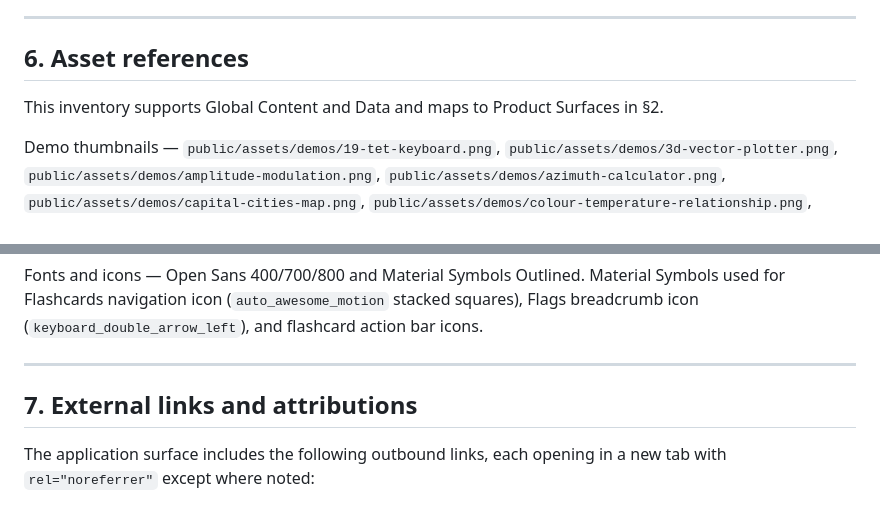
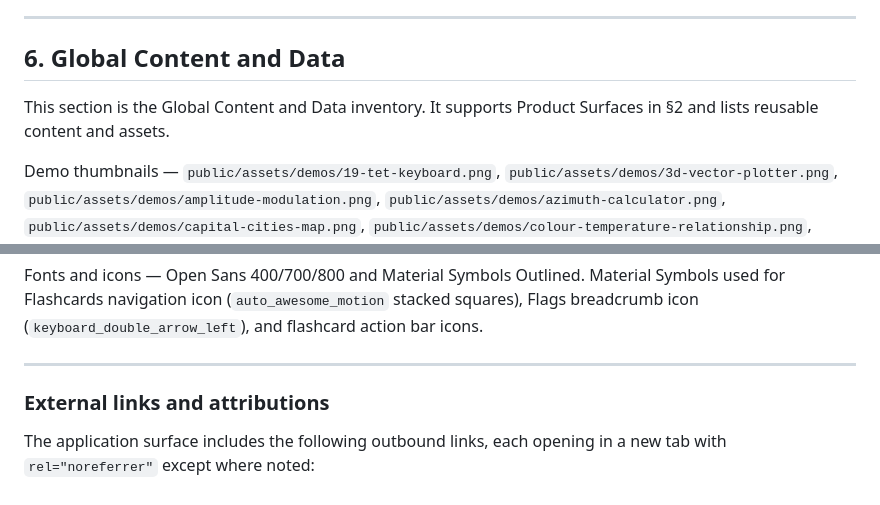
Before and after one commit to anandgssn/anandguna-webcraft-academo-copy, a Markdown page: PRD.md, 2 parts joined by grey strips. GitHub-like rendering.

Commit message:
fix W4: rename Asset references to Global Content and Data, fold External links as subsection to reach 0 extra sections

```diff
--- a/PRD.md
+++ b/PRD.md
@@ -424,9 +424,9 @@ This section covers Global Design (responsive layout, breakpoints, animation) an
 
 ---
 
-## 6. Asset references
+## 6. Global Content and Data
 
-This inventory supports Global Content and Data and maps to Product Surfaces in §2.
+This section is the Global Content and Data inventory. It supports Product Surfaces in §2 and lists reusable content and assets.
 
 Demo thumbnails — `public/assets/demos/19-tet-keyboard.png`, `public/assets/demos/3d-vector-plotter.png`, `public/assets/demos/amplitude-modulation.png`, `public/assets/demos/azimuth-calculator.png`, `public/assets/demos/capital-cities-map.png`, `public/assets/demos/colour-temperature-relationship.png`, `public/assets/demos/electric-field-line-simulator.png`, `public/assets/demos/estimating-pi-monte-carlo.png`, `public/assets/demos/flags-of-europe.png`, `public/assets/demos/geodesics.png`, `public/assets/demos/hypocycloid.png`, `public/assets/demos/logic-gate-simulator.png`, `public/assets/demos/rot-13-cipher.png`, `public/assets/demos/simple-pendulum.png`, `public/assets/demos/us-states-map.png`, `public/assets/demos/virtual-oscilloscope.png`.
 
@@ -444,7 +444,7 @@ Fonts and icons — Open Sans 400/700/800 and Material Symbols Outlined. Materia
 
 ---
 
-## 7. External links and attributions
+### External links and attributions
 
 The application surface includes the following outbound links, each opening in a new tab with `rel="noreferrer"` except where noted:
 
```
